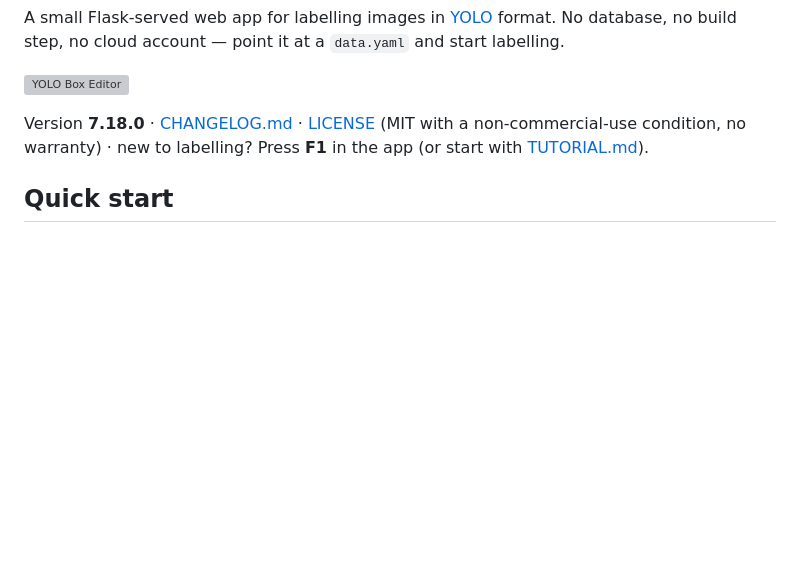
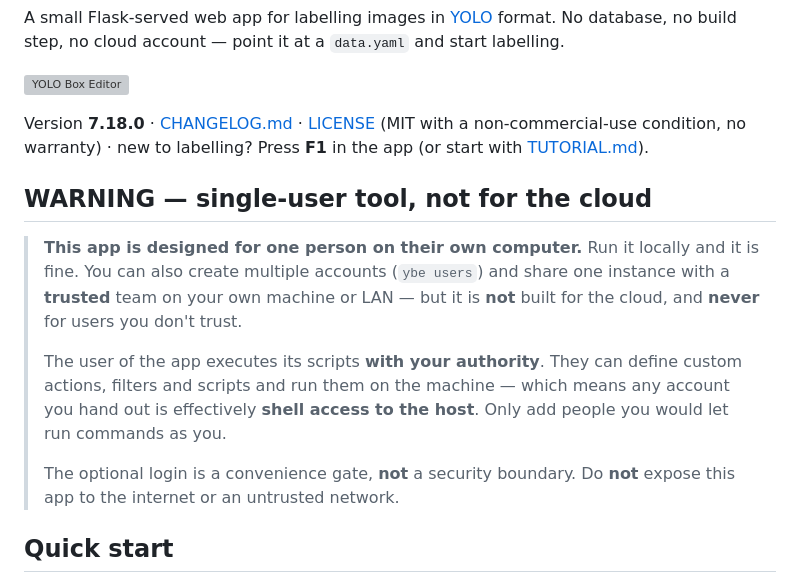
Before and after one commit to tabebqena/yolo-box-editor, a Markdown page: README.md, the part around the change. GitHub-like rendering; blank space fills up the shorter version; grey boxes are pictures that could not be loaded.

Commit message:
docs: add loud single-user warning to README

```diff
--- a/README.md
+++ b/README.md
@@ -11,6 +11,21 @@ build step, no cloud account — point it at a `data.yaml` and start labelling.
 Version **7.18.0** · [CHANGELOG.md](CHANGELOG.md) · [LICENSE](LICENSE) (MIT with a
 non-commercial-use condition, no warranty) · new to labelling? Press **F1** in the
 app (or start with [TUTORIAL.md](TUTORIAL.md)).
+
+## WARNING — single-user tool, not for the cloud
+
+> **This app is designed for one person on their own computer.** Run it locally
+> and it is fine. You can also create multiple accounts (`ybe users`) and share
+> one instance with a **trusted** team on your own machine or LAN — but it is
+> **not** built for the cloud, and **never** for users you don't trust.
+>
+> The user of the app executes its scripts **with your authority**. They can
+> define custom actions, filters and scripts and run them on the machine — which
+> means any account you hand out is effectively **shell access to the host**.
+> Only add people you would let run commands as you.
+>
+> The optional login is a convenience gate, **not** a security boundary. Do **not**
+> expose this app to the internet or an untrusted network.
 
 ## Quick start
 
```
